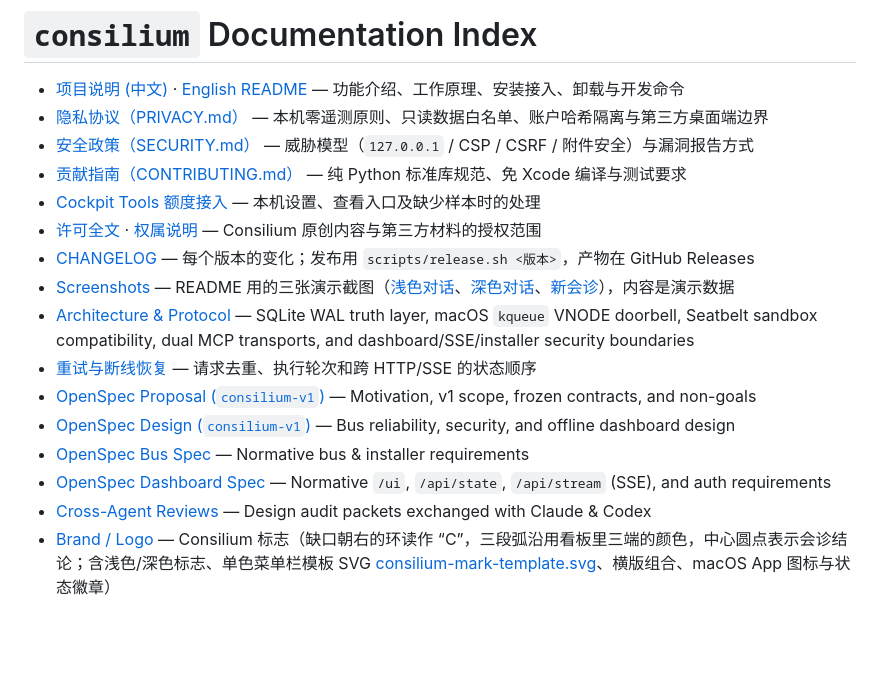
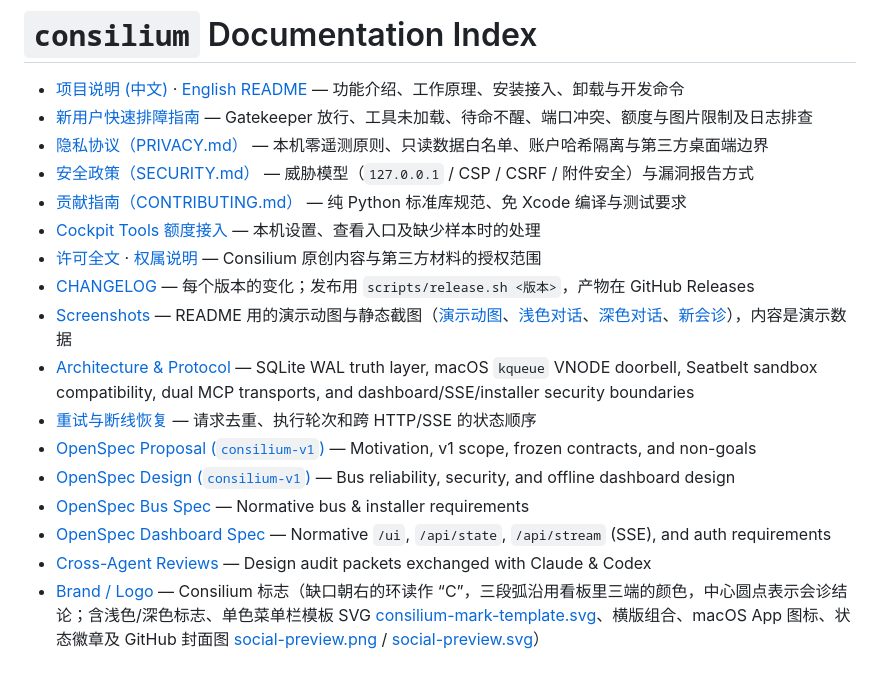
Before and after one commit to xiangshang2004/consilium, a Markdown page: docs/README.md, the part around the change. Rendered like a GitHub page; blank space fills up the shorter version.

Commit message:
docs: add social preview, demo walkthrough GIF and troubleshooting guide

```diff
--- a/docs/README.md
+++ b/docs/README.md
@@ -1,13 +1,14 @@
 # `consilium` Documentation Index
 
 - [项目说明 (中文)](../README.md) · [English README](../README.en.md) — 功能介绍、工作原理、安装接入、卸载与开发命令
+- [新用户快速排障指南](./troubleshooting.md) — Gatekeeper 放行、工具未加载、待命不醒、端口冲突、额度与图片限制及日志排查
 - [隐私协议（PRIVACY.md）](../PRIVACY.md) — 本机零遥测原则、只读数据白名单、账户哈希隔离与第三方桌面端边界
 - [安全政策（SECURITY.md）](../SECURITY.md) — 威胁模型（`127.0.0.1` / CSP / CSRF / 附件安全）与漏洞报告方式
 - [贡献指南（CONTRIBUTING.md）](../CONTRIBUTING.md) — 纯 Python 标准库规范、免 Xcode 编译与测试要求
 - [Cockpit Tools 额度接入](../README.md#使用指南) — 本机设置、查看入口及缺少样本时的处理
 - [许可全文](../LICENSE) · [权属说明](../NOTICE) — Consilium 原创内容与第三方材料的授权范围
 - [CHANGELOG](../CHANGELOG.md) — 每个版本的变化；发布用 `scripts/release.sh <版本>`，产物在 GitHub Releases
-- [Screenshots](./screenshots/chat-light.png) — README 用的三张演示截图（[浅色对话](./screenshots/chat-light.png)、[深色对话](./screenshots/chat-dark.png)、[新会诊](./screenshots/new-conversation.png)），内容是演示数据
+- [Screenshots](./screenshots/chat-light.png) — README 用的演示动图与静态截图（[演示动图](./screenshots/consilium-demo.gif)、[浅色对话](./screenshots/chat-light.png)、[深色对话](./screenshots/chat-dark.png)、[新会诊](./screenshots/new-conversation.png)），内容是演示数据
 - [Architecture & Protocol](./architecture.md) — SQLite WAL truth layer, macOS `kqueue` VNODE doorbell, Seatbelt sandbox compatibility, dual MCP transports, and dashboard/SSE/installer security boundaries
 - [重试与断线恢复](./architecture.md#重试与断线恢复) — 请求去重、执行轮次和跨 HTTP/SSE 的状态顺序
 - [OpenSpec Proposal (`consilium-v1`)](../openspec/changes/consilium-v1/proposal.md) — Motivation, v1 scope, frozen contracts, and non-goals
@@ -15,4 +16,4 @@
 - [OpenSpec Bus Spec](../openspec/changes/consilium-v1/specs/bus/spec.md) — Normative bus & installer requirements
 - [OpenSpec Dashboard Spec](../openspec/changes/consilium-v1/specs/dashboard/spec.md) — Normative `/ui`, `/api/state`, `/api/stream` (SSE), and auth requirements
 - [Cross-Agent Reviews](../reviews/README.md) — Design audit packets exchanged with Claude & Codex
-- [Brand / Logo](./brand/preview.png) — Consilium 标志（缺口朝右的环读作 “C”，三段弧沿用看板里三端的颜色，中心圆点表示会诊结论；含浅色/深色标志、单色菜单栏模板 SVG [consilium-mark-template.svg](./brand/consilium-mark-template.svg)、横版组合、macOS App 图标与状态徽章）
+- [Brand / Logo](./brand/preview.png) — Consilium 标志（缺口朝右的环读作 “C”，三段弧沿用看板里三端的颜色，中心圆点表示会诊结论；含浅色/深色标志、单色菜单栏模板 SVG [consilium-mark-template.svg](./brand/consilium-mark-template.svg)、横版组合、macOS App 图标、状态徽章及 GitHub 封面图 [social-preview.png](./brand/social-preview.png) / [social-preview.svg](./brand/social-preview.svg)）
```
Also changed, not shown: README.en.md (+5 -0 lines), README.md (+5 -0 lines), docs/troubleshooting.md (added, +186 -0 lines), docs/brand/social-preview.png (added), docs/screenshots/consilium-demo.gif (added), 1 other file.
